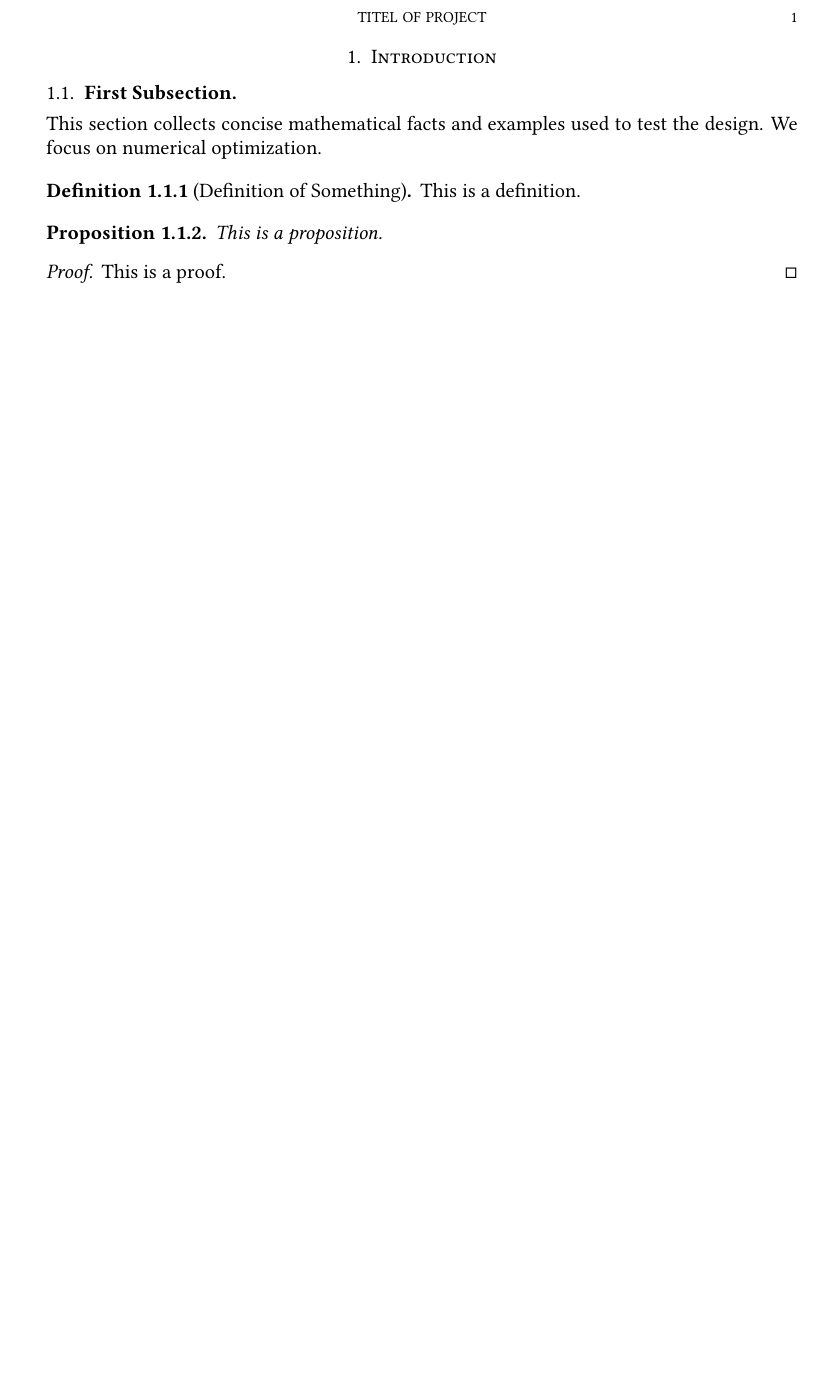
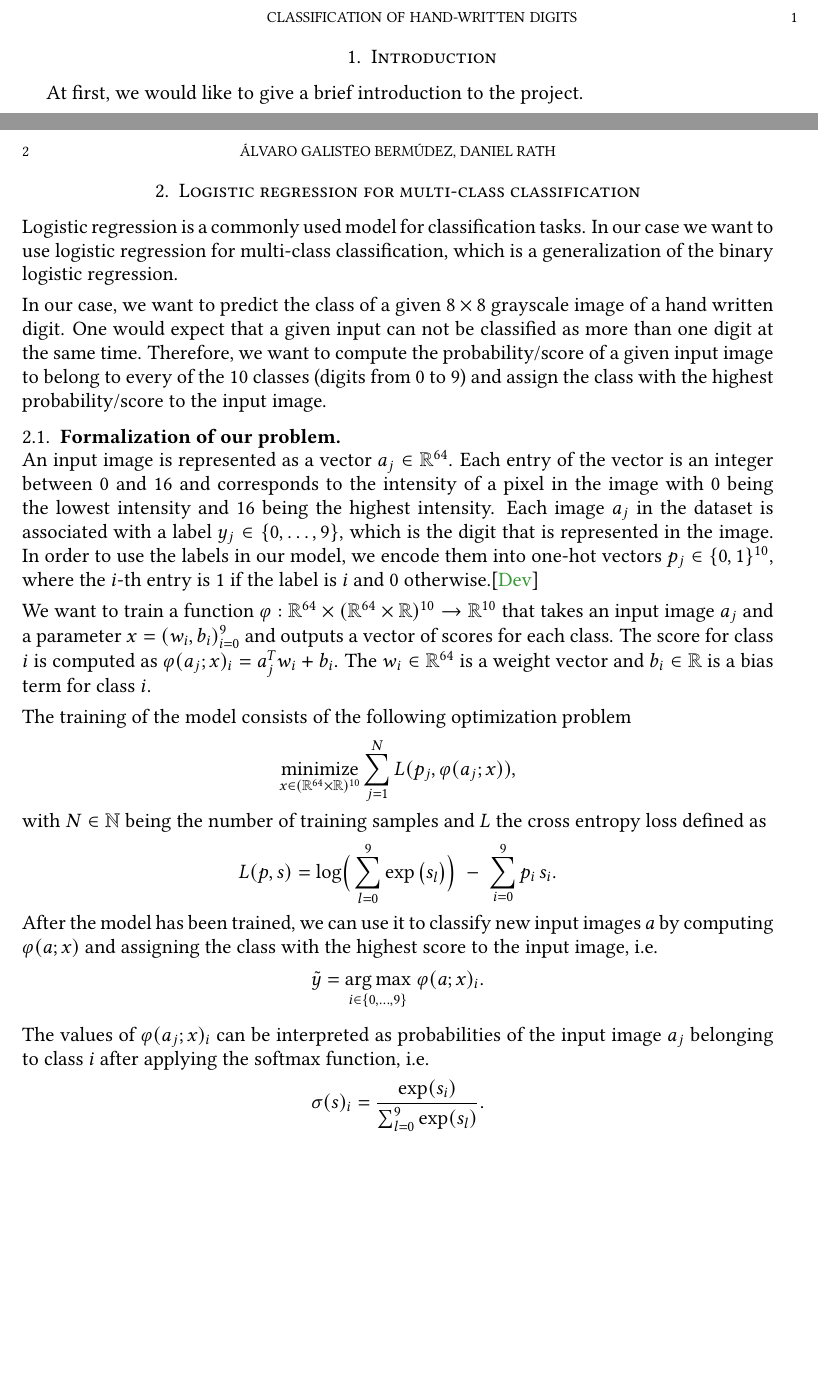
Before and after one commit to danielra01/BAM-optimization-project, a LaTeX paper (report/main.tex, which reads report/introduction.tex, report/mathematical-background.tex): part of page 2 of 2 before the commit and two parts of pages 2 and 3 of 4 after it, the two joined at a grey line, cut at the place of the change, the shorter picture padded with empty space. Compiled offline with pdfLaTeX.

Commit message:
Added project definition to report

```diff
--- a/report/introduction.tex
+++ b/report/introduction.tex
@@ -1,16 +1,3 @@
 \section{Introduction}
 \label{sec:introduction}
-
-\subsection{First Subsection}\;
-
-This section collects concise mathematical facts and examples used to test the design. We focus on numerical optimization.
-\begin{defn}[Definition of Something]
-    This is a definition.
-\end{defn}
-
-\begin{prop}
-    This is a proposition.
-\end{prop}
-\begin{proof}
-    This is a proof.
-\end{proof}
+At first, we would like to give a brief introduction to the project.
--- a/report/main.tex
+++ b/report/main.tex
@@ -111,8 +111,8 @@ maxalphanames=10]{biblatex}
 
 
 % Begin of document
-\title{TITEL of Project}
-\author{Álvaro Lastname, Daniel Rath}
+\title{Classification of hand-written digits}
+\author{Álvaro Galisteo Bermúdez, Daniel Rath}
 \date{\today}
 
 \setcounter{tocdepth}{2}  % Show sections and subsections in table of contents
@@ -153,6 +153,7 @@ maxalphanames=10]{biblatex}
     \restoregeometry
 	\pagenumbering{arabic}
 	\include{introduction}
+	\include{mathematical-background}
 	\thispagestyle{empty}
 	\printbibliography
 \end{document}
--- /dev/null
+++ b/report/mathematical-background.tex
@@ -0,0 +1,29 @@
+\section{Logistic regression for multi-class classification}
+Logistic regression is a commonly used model for classification tasks. In our case we want to use logistic regression for multi-class classification, which is a generalization of the binary logistic regression.
+
+In our case, we want to predict the class of a given $8\times 8$ grayscale image of a hand written digit. One would expect that a given input can not be classified as more than one digit at the same time. Therefore, we want to compute the probability/score of a given input image to belong to every of the 10 classes (digits from 0 to 9) and assign the class with the highest probability/score to the input image.
+
+\subsection{Formalization of our problem}\;\\
+An input image is represented as a vector $a_j \in \mathbb{R}^{64}$. Each entry of the vector is an integer between 0 and 16 and corresponds to the intensity of a pixel in the image with 0 being the lowest intensity and 16 being the highest intensity. Each image $a_j$ in the dataset is associated with a label $y_j \in \{0,\ldots,9\}$, which is the digit that is represented in the image. In order to use the labels in our model, we encode them into one-hot vectors $p_j \in \{0,1\}^{10}$, where the $i$-th entry is $1$ if the label is $i$ and $0$ otherwise.\cite{scikitlearn}
+
+We want to train a function $\varphi: \mathbb{R}^{64} \times (\mathbb{R}^{64}\times \mathbb{R})^{10} \rightarrow \mathbb{R}^{10}$ that takes an input image $a_j$ and a parameter $x=(w_i, b_i)_{i=0}^9$ and outputs a vector of scores for each class. The score for class $i$ is computed as $\varphi(a_j;x)_i = a_j^Tw_i + b_i$. The $w_i \in \mathbb{R}^{64}$ is a weight vector and $b_i \in \mathbb{R}$ is a bias term for class $i$.
+
+The training of the model consists of the following optimization problem
+\begin{align*}
+    \underset{x\in(\mathbb{R}^{64}\times \mathbb{R})^{10}}{\text{minimize}} \sum_{j=1}^N L(p_j,\varphi(a_j;x)),
+\end{align*}
+with $N\in \mathbb{N}$ being the number of training samples and $L$ the cross entropy loss defined as
+\begin{align*}
+    L(p,s)=\log\!\Big(\sum_{l=0}^{9} \exp\big(s_l\big)\Big)
+    \;-\;
+    \sum_{i=0}^{9} p_i\,s_i.
+\end{align*}
+After the model has been trained, we can use it to classify new input images $a$ by computing $\varphi(a;x)$ and assigning the class with the highest score to the input image, i.e.
+\begin{align*}
+    \tilde{y} = \underset{i\in\{0,\ldots,9\}}{\arg\max}\; \varphi(a;x)_i.
+\end{align*}
+
+The values of $\varphi(a_j;x)_i$ can be interpreted as probabilities of the input image $a_j$ belonging to class $i$ after applying the softmax function, i.e.
+\begin{align*}
+    \sigma(s)_i = \frac{\exp(s_i)}{\sum_{l=0}^{9} \exp(s_l)}.
+\end{align*}
```
Also changed, not shown: report/bibliography.bib (+9 -0 lines), report/main.pdf, 2 other files.
